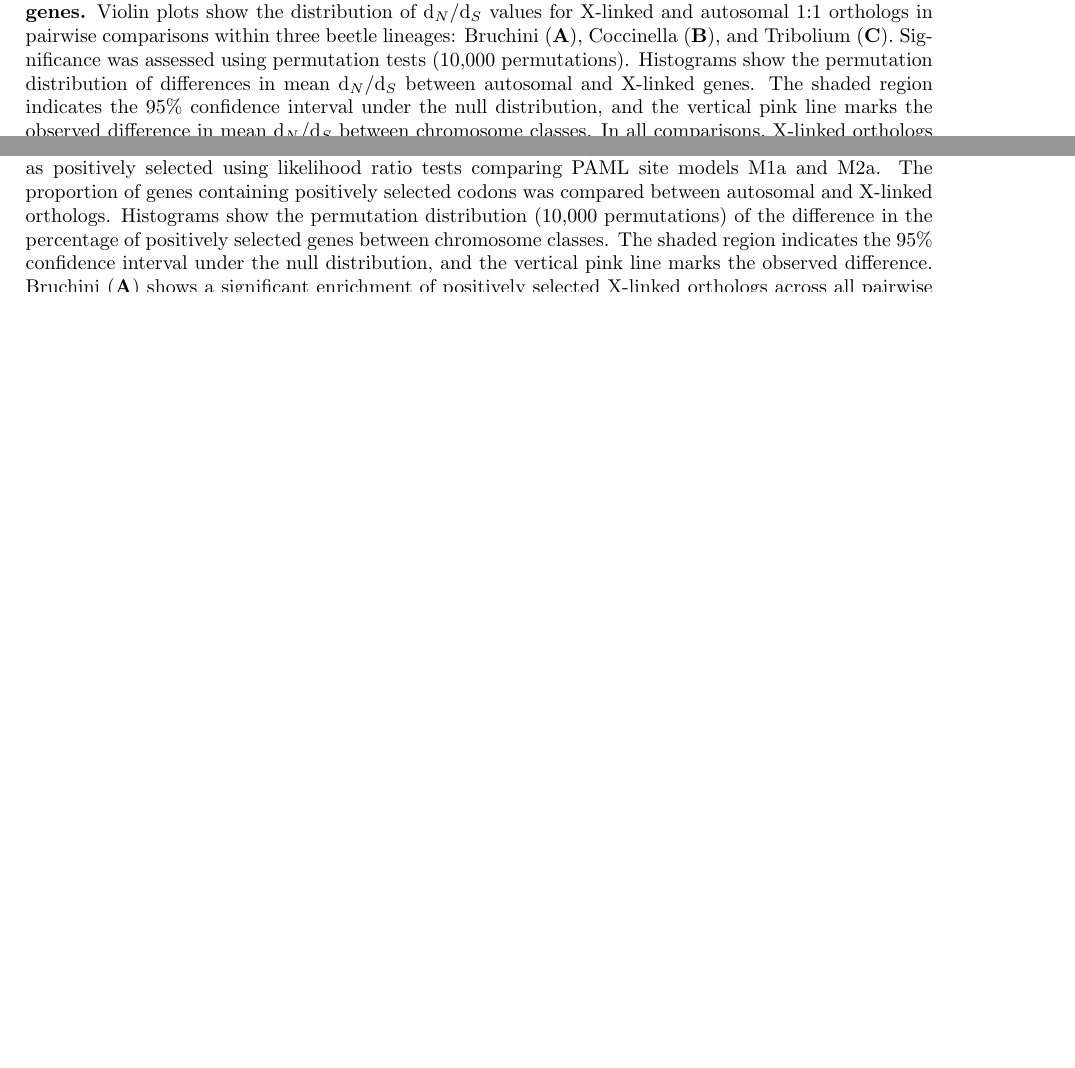
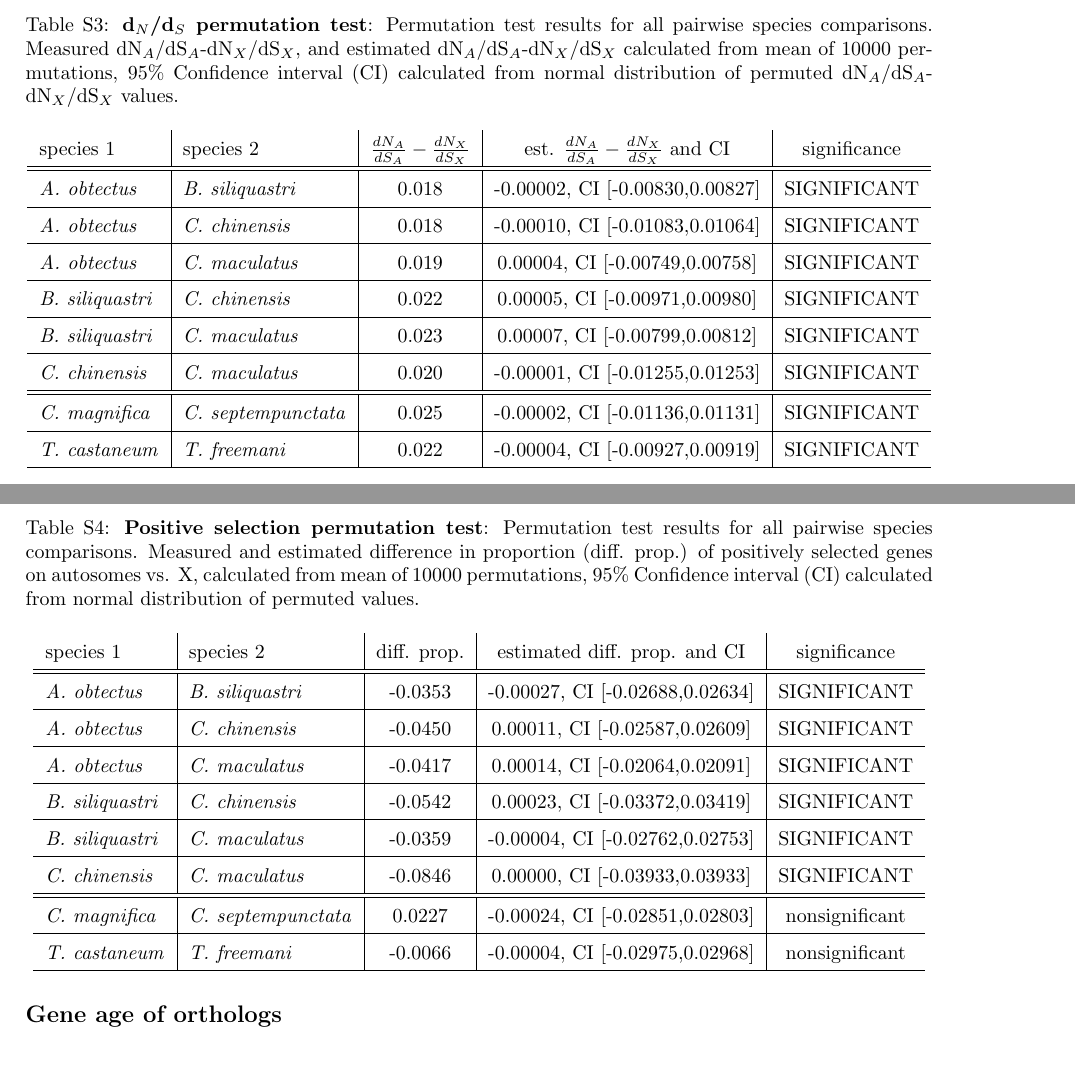
Before and after one commit to milena-t/PhD_chapter3, a LaTeX document (writing/supplementary_information.tex): two parts of pages 12 and 13 of 22 before the commit and two parts of pages 11 and 12 of 20 after it, joined at a grey line, cut at the place of the change, the shorter picture padded with empty space. Compiled offline with pdfLaTeX.

Commit message:
update tables

```diff
--- a/writing/supplementary_information.tex
+++ b/writing/supplementary_information.tex
@@ -248,3 +248,4 @@ SRR3113348, SRR3113384, SRR3113350, SRR3113385, SRR3113352, SRR3113386, SRR31134
 
 \begin{table}[H]
     \centering
+    \caption{\textbf{d$_S$ permutation test}: Permutation test results for all pairwise species comparisons. Measured dS$_A$-dS$_X$, and estimated dS$_A$-dS$_X$ calculated from mean of
@@ -275,6 +276,67 @@ SRR3113348, SRR3113384, SRR3113350, SRR3113385, SRR3113352, SRR3113386, SRR31134
 \end{table}
 
 
+\begin{table}[H]
+    \centering
+    \caption{\textbf{d$_N$/d$_S$ permutation test}: Permutation test results for all pairwise species comparisons. Measured dN$_A$/dS$_A$-dN$_X$/dS$_X$, and estimated dN$_A$/dS$_A$-dN$_X$/dS$_X$ calculated from mean of
+    10000 permutations, 95\% Confidence interval (CI) calculated from normal distribution of permuted dN$_A$/dS$_A$-dN$_X$/dS$_X$ values.}
+    \label{SItab:BUSCO}
+    \begin{tabular}{l | l | c |c | c}
+        species 1  & species 2 & $\frac{dN_A}{dS_A}-\frac{dN_X}{dS_X}$ & est. $\frac{dN_A}{dS_A}-\frac{dN_X}{dS_X}$ and CI & significance \\
+        \hline
+        \hline
+        \textit{A. obtectus} & \textit{B. siliquastri} & 0.018 & -0.00002, CI [-0.00830,0.00827] & SIGNIFICANT \\
+        \hline
+        \textit{A. obtectus} & \textit{C. chinensis} & 0.018 & -0.00010, CI [-0.01083,0.01064] & SIGNIFICANT \\
+        \hline
+        \textit{A. obtectus} & \textit{C. maculatus} & 0.019 &  0.00004, CI [-0.00749,0.00758] & SIGNIFICANT \\
+        \hline
+        \textit{B. siliquastri} & \textit{C. chinensis} & 0.022 &  0.00005, CI [-0.00971,0.00980] & SIGNIFICANT \\
+        \hline
+        \textit{B. siliquastri} & \textit{C. maculatus} & 0.023 &  0.00007, CI [-0.00799,0.00812] & SIGNIFICANT \\
+        \hline
+        \textit{C. chinensis} & \textit{C. maculatus} & 0.020 & -0.00001, CI [-0.01255,0.01253] & SIGNIFICANT \\
+        \hline
+        \hline
+        \textit{C. magnifica} & \textit{C. septempunctata} & 0.025 & -0.00002, CI [-0.01136,0.01131] & SIGNIFICANT \\
+        \hline
+        \textit{T. castaneum} & \textit{T. freemani} & 0.022 & -0.00004, CI [-0.00927,0.00919] & SIGNIFICANT \\
+        \hline
+    \end{tabular}
+\end{table}
+
+
+\begin{table}[H]
+    \centering
+    \caption{\textbf{Positive selection permutation test}: Permutation test results for all pairwise species comparisons. Measured and estimated
+    difference in proportion (diff. prop.) of positively selected genes on autosomes vs. X, calculated from mean of 10000 permutations,
+    95\% Confidence interval (CI) calculated from normal distribution of permuted values.}
+    \label{SItab:BUSCO}
+    \begin{tabular}{l | l | c |c | c}
+        species 1  & species 2 & diff. prop. & estimated diff. prop. and CI & significance \\
+        \hline
+        \hline
+        \textit{A. obtectus} & \textit{B. siliquastri} & -0.0353 & -0.00027, CI [-0.02688,0.02634] & SIGNIFICANT \\
+        \hline
+        \textit{A. obtectus} & \textit{C. chinensis} & -0.0450 &  0.00011, CI [-0.02587,0.02609] & SIGNIFICANT \\
+        \hline
+        \textit{A. obtectus} & \textit{C. maculatus} & -0.0417 &  0.00014, CI [-0.02064,0.02091] & SIGNIFICANT \\
+        \hline
+        \textit{B. siliquastri} & \textit{C. chinensis} & -0.0542 &  0.00023, CI [-0.03372,0.03419] & SIGNIFICANT \\
+        \hline
+        \textit{B. siliquastri} & \textit{C. maculatus} & -0.0359 & -0.00004, CI [-0.02762,0.02753] & SIGNIFICANT \\
+        \hline
+        \textit{C. chinensis} & \textit{C. maculatus} & -0.0846 &  0.00000, CI [-0.03933,0.03933] & SIGNIFICANT \\
+        \hline
+        \hline
+        \textit{C. magnifica} & \textit{C. septempunctata} &  0.0227 & -0.00024, CI [-0.02851,0.02803] & nonsignificant \\
+        \hline
+        \textit{T. castaneum} & \textit{T. freemani} & -0.0066 & -0.00004, CI [-0.02975,0.02968] & nonsignificant \\
+        \hline
+    \end{tabular}
+\end{table}
+
+\iffalse
 
 \begin{figure}[H]
 
```
Also changed, not shown: writing/supplementary_information.tex (32 more changed lines), 2 other files.
